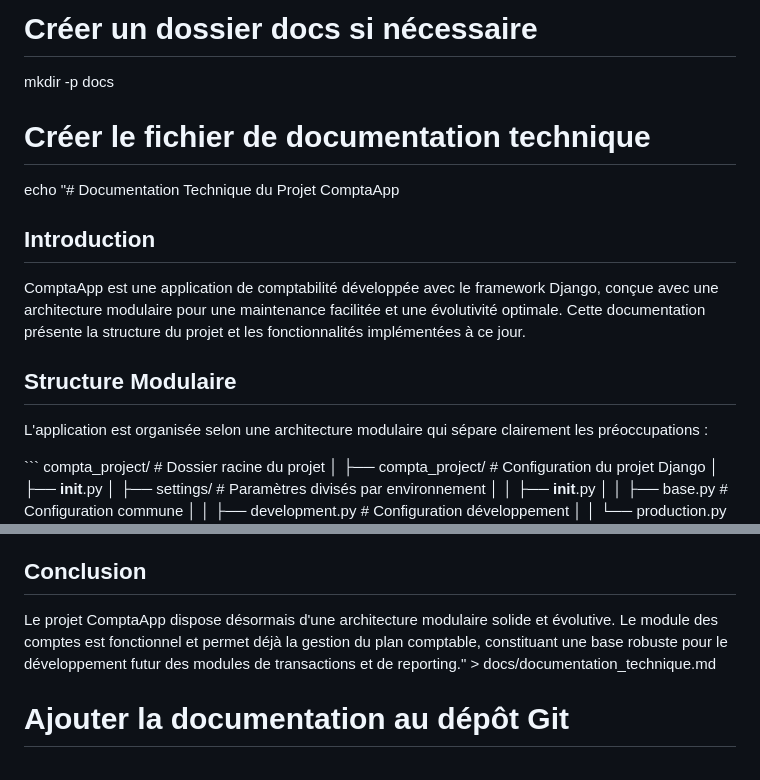
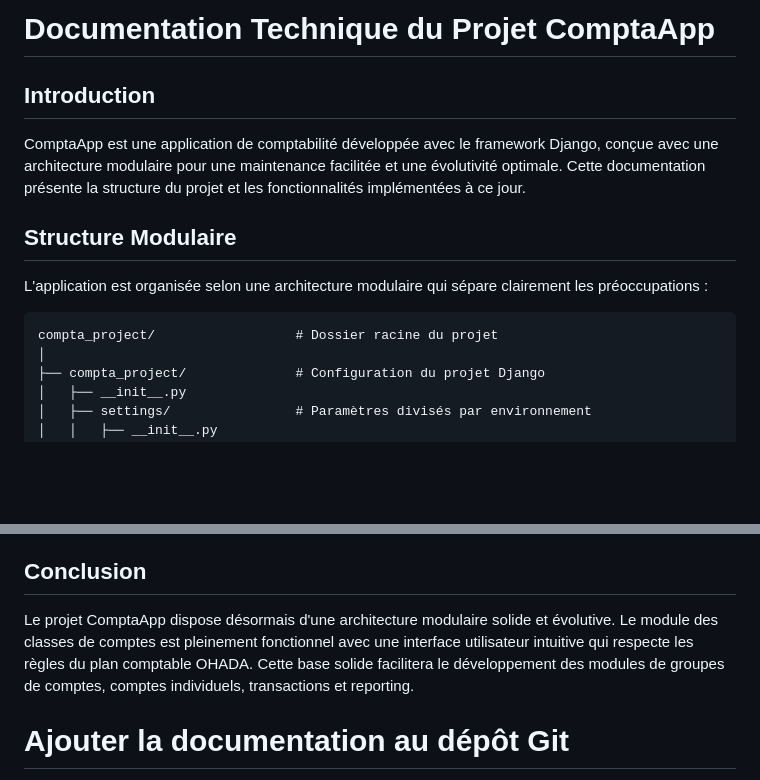
Before and after one commit to cpoaty/projetsaas, a Markdown page: docs/documentation_technique.md, 2 parts joined by grey strips. Drawn GitHub-style; blank space fills up the shorter version.

````diff
--- a/docs/documentation_technique.md
+++ b/docs/documentation_technique.md
@@ -1,8 +1,4 @@
-# Créer un dossier docs si nécessaire
-mkdir -p docs
-
-# Créer le fichier de documentation technique
-echo "# Documentation Technique du Projet ComptaApp
+# Documentation Technique du Projet ComptaApp
 
 ## Introduction
 
@@ -12,7 +8,7 @@ ComptaApp est une application de comptabilité développée avec le framework Dj
 
 L'application est organisée selon une architecture modulaire qui sépare clairement les préoccupations :
 
-\`\`\`
+```
 compta_project/                  # Dossier racine du projet
 │
 ├── compta_project/              # Configuration du projet Django
@@ -221,7 +257,7 @@ L'application s'intègre parfaitement avec l'interface d'administration Django t
 
 ## Conclusion
 
-Le projet ComptaApp dispose désormais d'une architecture modulaire solide et évolutive. Le module des comptes est fonctionnel et permet déjà la gestion du plan comptable, constituant une base robuste pour le développement futur des modules de transactions et de reporting." > docs/documentation_technique.md
+Le projet ComptaApp dispose désormais d'une architecture modulaire solide et évolutive. Le module des classes de comptes est pleinement fonctionnel avec une interface utilisateur intuitive qui respecte les règles du plan comptable OHADA. Cette base solide facilitera le développement des modules de groupes de comptes, comptes individuels, transactions et reporting.
 
 # Ajouter la documentation au dépôt Git
 git add docs/documentation_technique.md
````
Also changed, not shown: other parts of docs/documentation_technique.md (+58 -18 lines).
